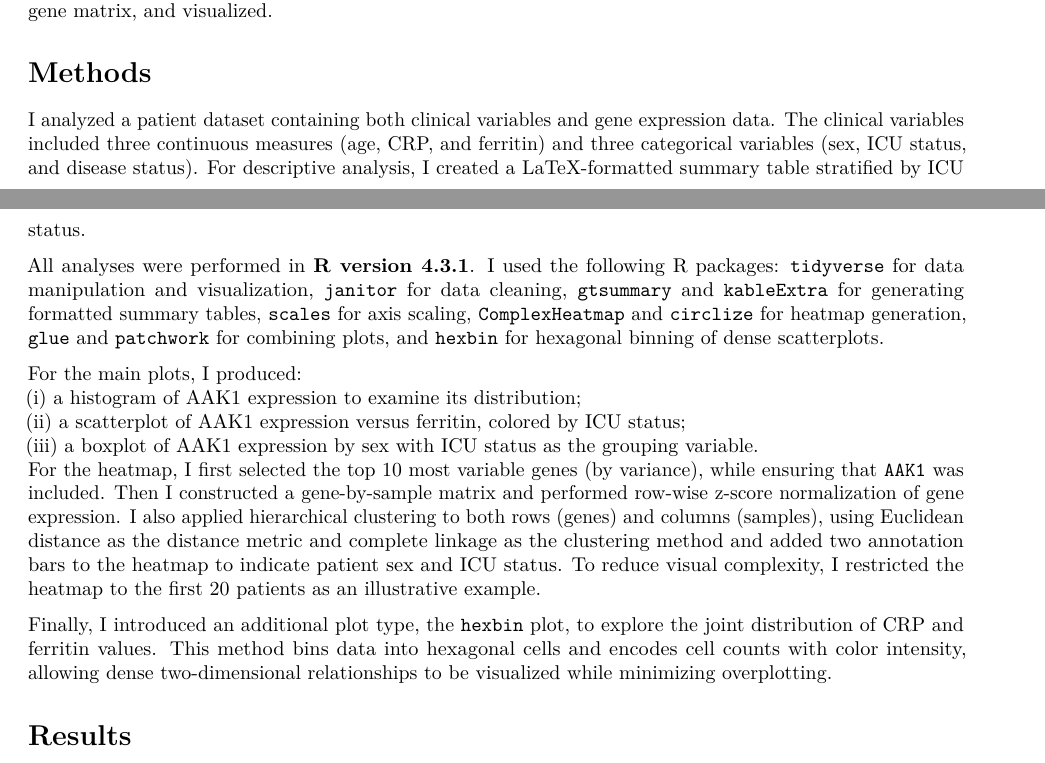
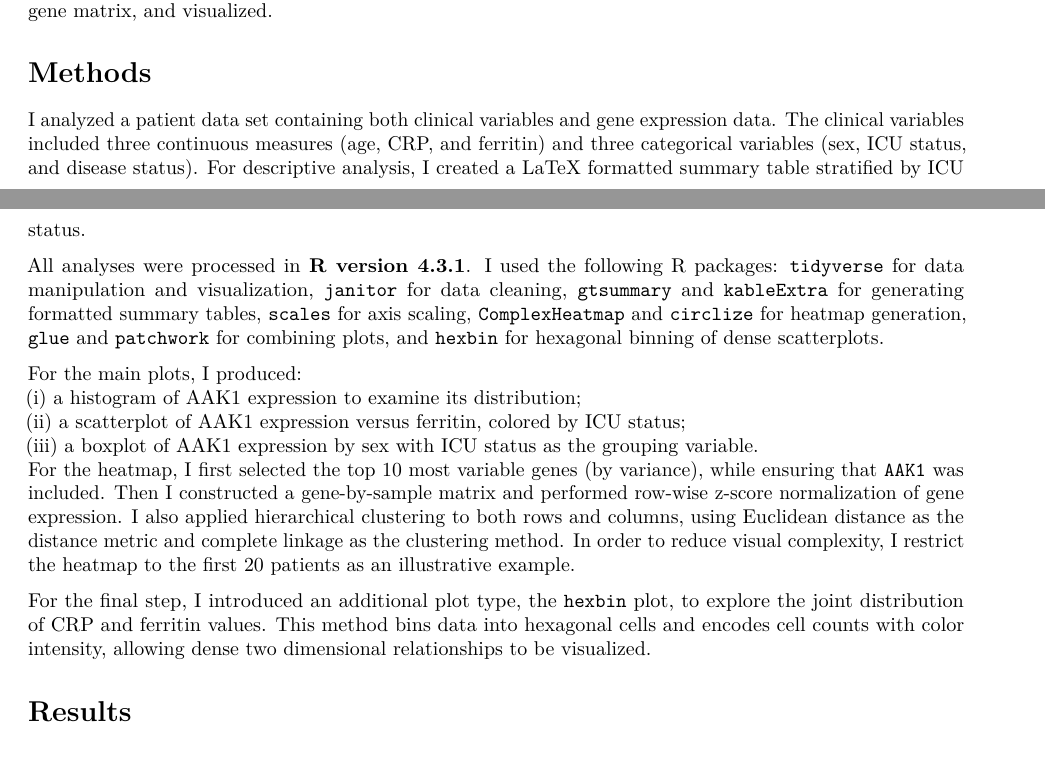
Before and after one commit to PBX4630/QBS103-Final-Project, an R Markdown document (Final Project.Rmd): two parts of pages 4 and 5 of 10, joined at a grey line, cut so that both start at the same text. Rendered offline with R 4.5, knitr and Pandoc, then LaTeX, with nearby package versions; some code elsewhere in the file could not run offline; column names are cleaned by a stand-in for the janitor package; common packages that the code uses without loading them are loaded.

Commit message:
Add files via upload

```diff
--- a/Final Project.Rmd
+++ b/Final Project.Rmd
@@ -312,11 +312,11 @@ This report analyzes gene expression profiles from the dataset with clinical cov
 
 # Methods
 
-I analyzed a patient dataset containing both clinical variables and gene expression data.
+I analyzed a patient data set containing both clinical variables and gene expression data.
 The clinical variables included three continuous measures (age, CRP, and ferritin) and three categorical variables (sex, ICU status, and disease status).
-For descriptive analysis, I created a LaTeX-formatted summary table stratified by ICU status.
+For descriptive analysis, I created a LaTeX formatted summary table stratified by ICU status.
 
-All analyses were performed in \textbf{R version 4.3.1}.
+All analyses were processed in \textbf{R version 4.3.1}.
 I used the following R packages:
 \texttt{tidyverse} for data manipulation and visualization,
 \texttt{janitor} for data cleaning,
@@ -332,10 +332,10 @@ For the main plots, I produced:
 (iii) a boxplot of AAK1 expression by sex with ICU status as the grouping variable.
 For the heatmap, I first selected the top 10 most variable genes (by variance), while ensuring that \texttt{AAK1} was included.
 Then I constructed a gene-by-sample matrix and performed row-wise z-score normalization of gene expression.
-I also applied hierarchical clustering to both rows (genes) and columns (samples), using Euclidean distance as the distance metric and complete linkage as the clustering method and added two annotation bars to the heatmap to indicate patient sex and ICU status.
-To reduce visual complexity, I restricted the heatmap to the first 20 patients as an illustrative example.
+I also applied hierarchical clustering to both rows and columns, using Euclidean distance as the distance metric and complete linkage as the clustering method.
+In order to reduce visual complexity, I restrict the heatmap to the first 20 patients as an illustrative example.
 
-Finally, I introduced an additional plot type, the \texttt{hexbin} plot, to explore the joint distribution of CRP and ferritin values. This method bins data into hexagonal cells and encodes cell counts with color intensity, allowing dense two-dimensional relationships to be visualized while minimizing overplotting.
+For the final step, I introduced an additional plot type, the \texttt{hexbin} plot, to explore the joint distribution of CRP and ferritin values. This method bins data into hexagonal cells and encodes cell counts with color intensity, allowing dense two dimensional relationships to be visualized.
 
 # Results
 
```
Also changed, not shown: Final-Project.pdf.
